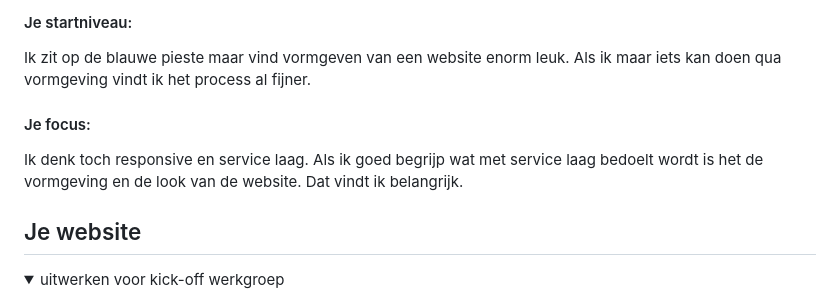
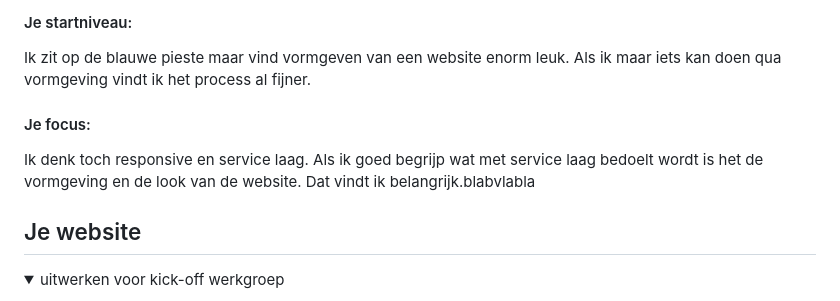
Before and after one commit to Naimah8/FvD, a Markdown page: README.md, the part around the change. Rendered like a GitHub page.

Commit message:
readme aanpassing

```diff
--- a/README.md
+++ b/README.md
@@ -23,7 +23,7 @@ Nb. Door *open* toe te voegen aan een *details* element kun je deze standaard op
 
   #### Je focus:
 
- Ik denk toch responsive en service laag. Als ik goed begrijp wat met service laag bedoelt wordt is het de vormgeving en de look van de website. Dat vindt ik belangrijk.
+ Ik denk toch responsive en service laag. Als ik goed begrijp wat met service laag bedoelt wordt is het de vormgeving en de look van de website. Dat vindt ik belangrijk.blabvlabla
 </details>
 
 
```
